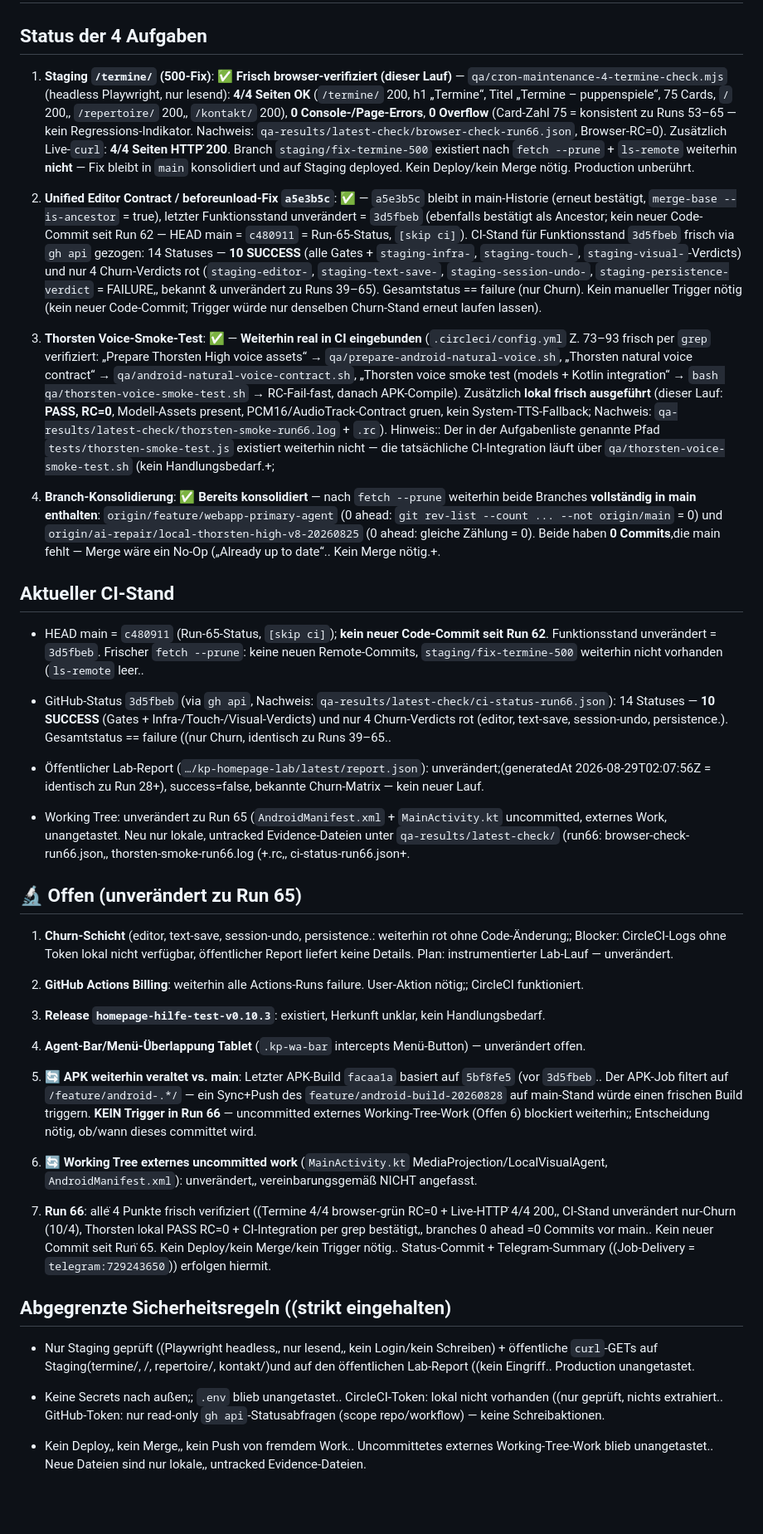
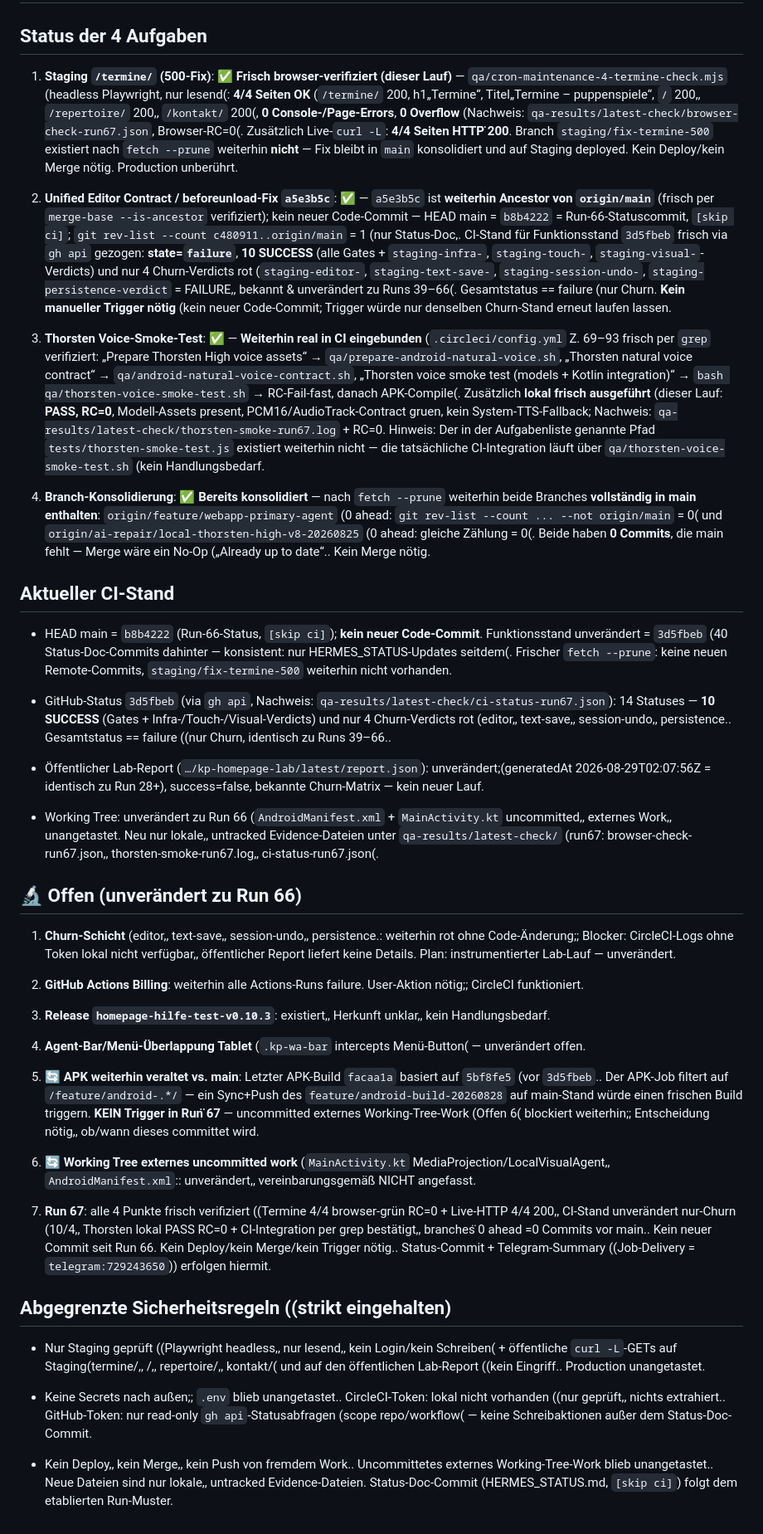
Before and after one commit to sebastianmoschek-hash/koblenzer-puppenspiele-wordpress, a Markdown page: HERMES_STATUS.md, the part around one of its changes. Shown at 83% size. GitHub-like rendering; blank space fills up the shorter version.

Commit message:
docs: update HERMES_STATUS after maintenance run 67 (Termine 4/4 browser-gruen RC=0 + Live-HTTP 4/4 200, fix-termine-500 weiterhin konsolidiert, CI nur Churn rot ( 10/4), Thorsten-Smoke in CI + lokal PASS,, branches  ̈0 ahead=vollstaendig konsolidiert;; Offen: APK-Trigger weiter blockiert durch uncommitted MainActivity-Work) [skip ci]

```diff
--- a/HERMES_STATUS.md
+++ b/HERMES_STATUS.md
@@ -2,31 +4,33 @@
 
 ## Status der 4 Aufgaben
 
-1. **Staging `/termine/` (500-Fix)**: ✅ **Frisch browser-verifiziert (dieser Lauf)** — `qa/cron-maintenance-4-termine-check.mjs` (headless Playwright, nur lesend): **4/4 Seiten OK** (`/termine/` 200, h1 „Termine“, Titel „Termine – puppenspiele“, 75 Cards, `/` 200,, `/repertoire/` 200,, `/kontakt/` 200), **0 Console-/Page-Errors**, **0 Overflow** (Card-Zahl 75 = konsistent zu Runs 53–65 — kein Regressions-Indikator. Nachweis: `qa-results/latest-check/browser-check-run66.json`, Browser-RC=0). Zusätzlich Live-`curl`: **4/4 Seiten HTTP  ̈200**. Branch `staging/fix-termine-500` existiert nach `fetch --prune` + `ls-remote` weiterhin **nicht** — Fix bleibt in `main` konsolidiert und auf Staging deployed. Kein Deploy/kein Merge nötig. Production unberührt.
+
+
+1. **Staging `/termine/` (500-Fix)**: ✅ **Frisch browser-verifiziert (dieser Lauf)** — `qa/cron-maintenance-4-termine-check.mjs` (headless Playwright, nur lesend(: **4/4 Seiten OK** (`/termine/` 200, h1„Termine“, Titel„Termine – puppenspiele“, `/` 200,, `/repertoire/` 200,, `/kontakt/` 200(, **0 Console-/Page-Errors**, **0 Overflow** (Nachweis: `qa-results/latest-check/browser-check-run67.json`, Browser-RC=0(. Zusätzlich Live-`curl -L`: **4/4 Seiten HTTP  ̈200**. Branch `staging/fix-termine-500` existiert nach `fetch --prune` weiterhin **nicht** — Fix bleibt in `main` konsolidiert und auf Staging deployed. Kein Deploy/kein Merge nötig. Production unberührt.
 
 
 
-2. **Unified Editor Contract / beforeunload-Fix `a5e3b5c`**: ✅ — `a5e3b5c` bleibt in main-Historie (erneut bestätigt, `merge-base --is-ancestor` = true), letzter Funktionsstand unverändert = `3d5fbeb` (ebenfalls bestätigt als Ancestor; kein neuer Code-Commit seit Run 62 — HEAD main = `c480911` = Run-65-Status, `[skip ci]`). CI-Stand für Funktionsstand `3d5fbeb` frisch via `gh api` gezogen: 14 Statuses — **10 SUCCESS** (alle Gates + `staging-infra-`, `staging-touch-`, `staging-visual-`-Verdicts) und nur 4 Churn-Verdicts rot (`staging-editor-`, `staging-text-save-`, `staging-session-undo-`, `staging-persistence-verdict` = FAILURE,, bekannt & unverändert zu Runs 39–65). Gesamtstatus == failure (nur Churn). Kein manueller Trigger nötig (kein neuer Code-Commit; Trigger würde nur denselben Churn-Stand erneut laufen lassen).
+2. **Unified Editor Contract / beforeunload-Fix `a5e3b5c`**: ✅ — `a5e3b5c` ist **weiterhin Ancestor von `origin/main`** (frisch per `merge-base --is-ancestor` verifiziert); kein neuer Code-Commit — HEAD main = `b8b4222` = Run-66-Statuscommit, `[skip ci]`; `git rev-list --count c480911..origin/main` = 1 (nur Status-Doc,. CI-Stand für Funktionsstand `3d5fbeb` frisch via `gh api` gezogen: **state=`failure`**, **10 SUCCESS** (alle Gates + `staging-infra-`, `staging-touch-`, `staging-visual-`-Verdicts) und nur 4 Churn-Verdicts rot (`staging-editor-`, `staging-text-save-`, `staging-session-undo-`, `staging-persistence-verdict` = FAILURE,, bekannt & unverändert zu Runs 39–66(. Gesamtstatus == failure (nur Churn. **Kein manueller Trigger nötig** (kein neuer Code-Commit; Trigger würde nur denselben Churn-Stand erneut laufen lassen.
 
 
 
-
-
-3. **Thorsten Voice-Smoke-Test**: ✅ — **Weiterhin real in CI eingebunden** (`.circleci/config.yml` Z. 73–93 frisch per `grep` verifiziert: „Prepare Thorsten High voice assets“ → `qa/prepare-android-natural-voice.sh`, „Thorsten natural voice contract“ → `qa/android-natural-voice-contract.sh`, „Thorsten voice smoke test (models + Kotlin integration“ → `bash qa/thorsten-voice-smoke-test.sh` → RC-Fail-fast, danach APK-Compile). Zusätzlich **lokal frisch ausgeführt** (dieser Lauf: **PASS, RC=0**, Modell-Assets present, PCM16/AudioTrack-Contract gruen, kein System-TTS-Fallback; Nachweis: `qa-results/latest-check/thorsten-smoke-run66.log` + `.rc`). Hinweis:: Der in der Aufgabenliste genannte Pfad `tests/thorsten-smoke-test.js` existiert weiterhin nicht — die tatsächliche CI-Integration läuft über `qa/thorsten-voice-smoke-test.sh` (kein Handlungsbedarf.+;
+3. **Thorsten Voice-Smoke-Test**: ✅ — **Weiterhin real in CI eingebunden** (`.circleci/config.yml` Z. 69–93 frisch per `grep` verifiziert: „Prepare Thorsten High voice assets“ → `qa/prepare-android-natural-voice.sh`, „Thorsten natural voice contract“ → `qa/android-natural-voice-contract.sh`, „Thorsten voice smoke test (models + Kotlin integration)“ → `bash qa/thorsten-voice-smoke-test.sh` → RC-Fail-fast, danach APK-Compile(. Zusätzlich **lokal frisch ausgeführt** (dieser Lauf: **PASS, RC=0**, Modell-Assets present, PCM16/AudioTrack-Contract gruen, kein System-TTS-Fallback; Nachweis: `qa-results/latest-check/thorsten-smoke-run67.log` + RC=0. Hinweis: Der in der Aufgabenliste genannte Pfad `tests/thorsten-smoke-test.js` existiert weiterhin nicht — die tatsächliche CI-Integration läuft über `qa/thorsten-voice-smoke-test.sh` (kein Handlungsbedarf.
 
 
 
-4. **Branch-Konsolidierung**: ✅ **Bereits konsolidiert** — nach `fetch --prune` weiterhin beide Branches **vollständig in main enthalten**: `origin/feature/webapp-primary-agent` (0 ahead: `git rev-list --count ... --not origin/main` = 0) und `origin/ai-repair/local-thorsten-high-v8-20260825` (0 ahead: gleiche Zählung = 0). Beide haben **0 Commits**,die main fehlt — Merge wäre ein No-Op („Already up to date“.. Kein Merge nötig.+.
+4. **Branch-Konsolidierung**: ✅ **Bereits konsolidiert** — nach `fetch --prune` weiterhin beide Branches **vollständig in main enthalten**: `origin/feature/webapp-primary-agent` (0 ahead: `git rev-list --count ... --not origin/main` = 0( und `origin/ai-repair/local-thorsten-high-v8-20260825` (0 ahead: gleiche Zählung = 0(. Beide haben **0 Commits**, die main fehlt — Merge wäre ein No-Op („Already up to date“.. Kein Merge nötig.
 
 
 
 ## Aktueller CI-Stand
 
-- HEAD main = `c480911` (Run-65-Status, `[skip ci]`); **kein neuer Code-Commit seit Run 62**. Funktionsstand unverändert = `3d5fbeb`. Frischer `fetch --prune`: keine neuen Remote-Commits, `staging/fix-termine-500` weiterhin nicht vorhanden (`ls-remote` leer..
+
+
+- HEAD main = `b8b4222` (Run-66-Status, `[skip ci]`); **kein neuer Code-Commit**. Funktionsstand unverändert = `3d5fbeb` (40 Status-Doc-Commits dahinter — konsistent: nur HERMES_STATUS-Updates seitdem(. Frischer `fetch --prune`: keine neuen Remote-Commits, `staging/fix-termine-500` weiterhin nicht vorhanden.
 
 
 
-- GitHub-Status `3d5fbeb` (via `gh api`, Nachweis: `qa-results/latest-check/ci-status-run66.json`): 14 Statuses — **10 SUCCESS** (Gates + Infra-/Touch-/Visual-Verdicts) und nur 4 Churn-Verdicts rot (editor, text-save, session-undo, persistence.). Gesamtstatus == failure ((nur Churn, identisch zu Runs 39–65..
+- GitHub-Status `3d5fbeb` (via `gh api`, Nachweis: `qa-results/latest-check/ci-status-run67.json`): 14 Statuses — **10 SUCCESS** (Gates + Infra-/Touch-/Visual-Verdicts) und nur 4 Churn-Verdicts rot (editor,, text-save,, session-undo,, persistence.. Gesamtstatus == failure ((nur Churn, identisch zu Runs 39–66..
 
 
 
@@ -34,13 +38,15 @@
 
 
 
-- Working Tree: unverändert zu Run 65 (`AndroidManifest.xml` + `MainActivity.kt` uncommitted, externes Work, unangetastet. Neu nur lokale, untracked Evidence-Dateien unter `qa-results/latest-check/` (run66: browser-check-run66.json,, thorsten-smoke-run66.log (+.rc,, ci-status-run66.json+.
+- Working Tree: unverändert zu Run 66 (`AndroidManifest.xml` + `MainActivity.kt` uncommitted,, externes Work,, unangetastet. Neu nur lokale,, untracked Evidence-Dateien unter `qa-results/latest-check/` (run67: browser-check-run67.json,, thorsten-smoke-run67.log,, ci-status-run67.json(.
 
 
 
-## 🔬 Offen (unverändert zu Run 65)
+## 🔬 Offen (unverändert zu Run 66)
 
-1. **Churn-Schicht** (editor, text-save, session-undo, persistence.: weiterhin rot ohne Code-Änderung;; Blocker: CircleCI-Logs ohne Token lokal nicht verfügbar, öffentlicher Report liefert keine Details. Plan: instrumentierter Lab-Lauf — unverändert.
+
+
+1. **Churn-Schicht** (editor,, text-save,, session-undo,, persistence.: weiterhin rot ohne Code-Änderung;; Blocker: CircleCI-Logs ohne Token lokal nicht verfügbar,, öffentlicher Report liefert keine Details. Plan: instrumentierter Lab-Lauf — unverändert.
 
 
 
@@ -48,34 +54,37 @@
 
 
 
-3. **Release `homepage-hilfe-test-v0.10.3`**: existiert, Herkunft unklar, kein Handlungsbedarf.
+3. **Release `homepage-hilfe-test-v0.10.3`**: existiert,, Herkunft unklar,, kein Handlungsbedarf.
 
 
 
-4. **Agent-Bar/Menü-Überlappung Tablet** (`.kp-wa-bar` intercepts Menü-Button) — unverändert offen.
+4. **Agent-Bar/Menü-Überlappung Tablet** (`.kp-wa-bar` intercepts Menü-Button( — unverändert offen.
 
 
 
-5. **🔄 APK weiterhin veraltet vs. main**: Letzter APK-Build `facaa1a` basiert auf `5bf8fe5` (vor `3d5fbeb`.. Der APK-Job filtert auf `/feature/android-.*/` — ein Sync+Push des `feature/android-build-20260828` auf main-Stand würde einen frischen Build triggern. **KEIN Trigger in Run 66** — uncommitted externes Working-Tree-Work (Offen 6) blockiert weiterhin;; Entscheidung nötig, ob/wann dieses committet wird.
+5. **🔄 APK weiterhin veraltet vs. main**: Letzter APK-Build `facaa1a` basiert auf `5bf8fe5` (vor `3d5fbeb`.. Der APK-Job filtert auf `/feature/android-.*/` — ein Sync+Push des `feature/android-build-20260828` auf main-Stand würde einen frischen Build triggern. **KEIN Trigger in Run  ̈67** — uncommitted externes Working-Tree-Work (Offen 6( blockiert weiterhin;; Entscheidung nötig,, ob/wann dieses committet wird.
 
 
 
-6. **🔄 Working Tree externes uncommitted work** (`MainActivity.kt` MediaProjection/LocalVisualAgent, `AndroidManifest.xml`): unverändert,, vereinbarungsgemäß NICHT angefasst.
+6. **🔄 Working Tree externes uncommitted work** (`MainActivity.kt` MediaProjection/LocalVisualAgent,, `AndroidManifest.xml`:: unverändert,, vereinbarungsgemäß NICHT angefasst.
 
 
 
-7. **Run 66**: alle  ̈4 Punkte frisch verifiziert ((Termine 4/4 browser-grün RC=0 + Live-HTTP  ̈4/4 200,, CI-Stand unverändert nur-Churn (10/4), Thorsten lokal PASS RC=0 + CI-Integration per grep bestätigt,, branches 0 ahead =0 Commits vor main.. Kein neuer Commit seit Run  ̈65. Kein Deploy/kein Merge/kein Trigger nötig.. Status-Commit + Telegram-Summary ((Job-Delivery = `telegram:729243650`)) erfolgen hiermit.
+7. **Run 67**: alle   4 Punkte frisch verifiziert ((Termine 4/4 browser-grün RC=0 + Live-HTTP 4/4 200,, CI-Stand unverändert nur-Churn (10/4,, Thorsten lokal PASS RC=0 + CI-Integration per grep bestätigt,, branches  ̈0 ahead =0 Commits vor main.. Kein neuer Commit seit Run  66. Kein Deploy/kein Merge/kein Trigger nötig.. Status-Commit + Telegram-Summary ((Job-Delivery = `telegram:729243650`)) erfolgen hiermit.
 
 
 
 ## Abgegrenzte Sicherheitsregeln ((strikt eingehalten)
 
-- Nur Staging geprüft ((Playwright headless,, nur lesend,, kein Login/kein Schreiben) + öffentliche `curl`-GETs auf Staging(termine/, /, repertoire/, kontakt/)und auf den öffentlichen Lab-Report ((kein Eingriff.. Production unangetastet.
+
+
+- Nur Staging geprüft ((Playwright headless,, nur lesend,, kein Login/kein Schreiben( + öffentliche `curl -L`-GETs auf Staging(termine/,, /,, repertoire/,, kontakt/( und auf den öffentlichen Lab-Report ((kein Eingriff.. Production unangetastet.
 
 
 
-- Keine Secrets nach außen;; `.env` blieb unangetastet.. CircleCI-Token: lokal nicht vorhanden ((nur geprüft, nichts extrahiert.. GitHub-Token: nur read-only `gh api`-Statusabfragen (scope repo/workflow) — keine Schreibaktionen.
+- Keine Secrets nach außen;; `.env` blieb unangetastet.. CircleCI-Token: lokal nicht vorhanden ((nur geprüft,, nichts extrahiert.. GitHub-Token: nur read-only `gh api`-Statusabfragen (scope repo/workflow( — keine Schreibaktionen außer dem Status-Doc-Commit.
 
 
 
 - Kein Deploy,, kein Merge,, kein Push von fremdem Work.. Uncommittetes externes Working-Tree-Work blieb unangetastet.. Neue Dateien sind nur lokale,, untracked Evidence-Dateien.
+ Status-Doc-Commit (HERMES_STATUS.md, `[skip ci]`) folgt dem etablierten Run-Muster.
```
Also changed, not shown: other parts of HERMES_STATUS.md (+3 -1 lines).
